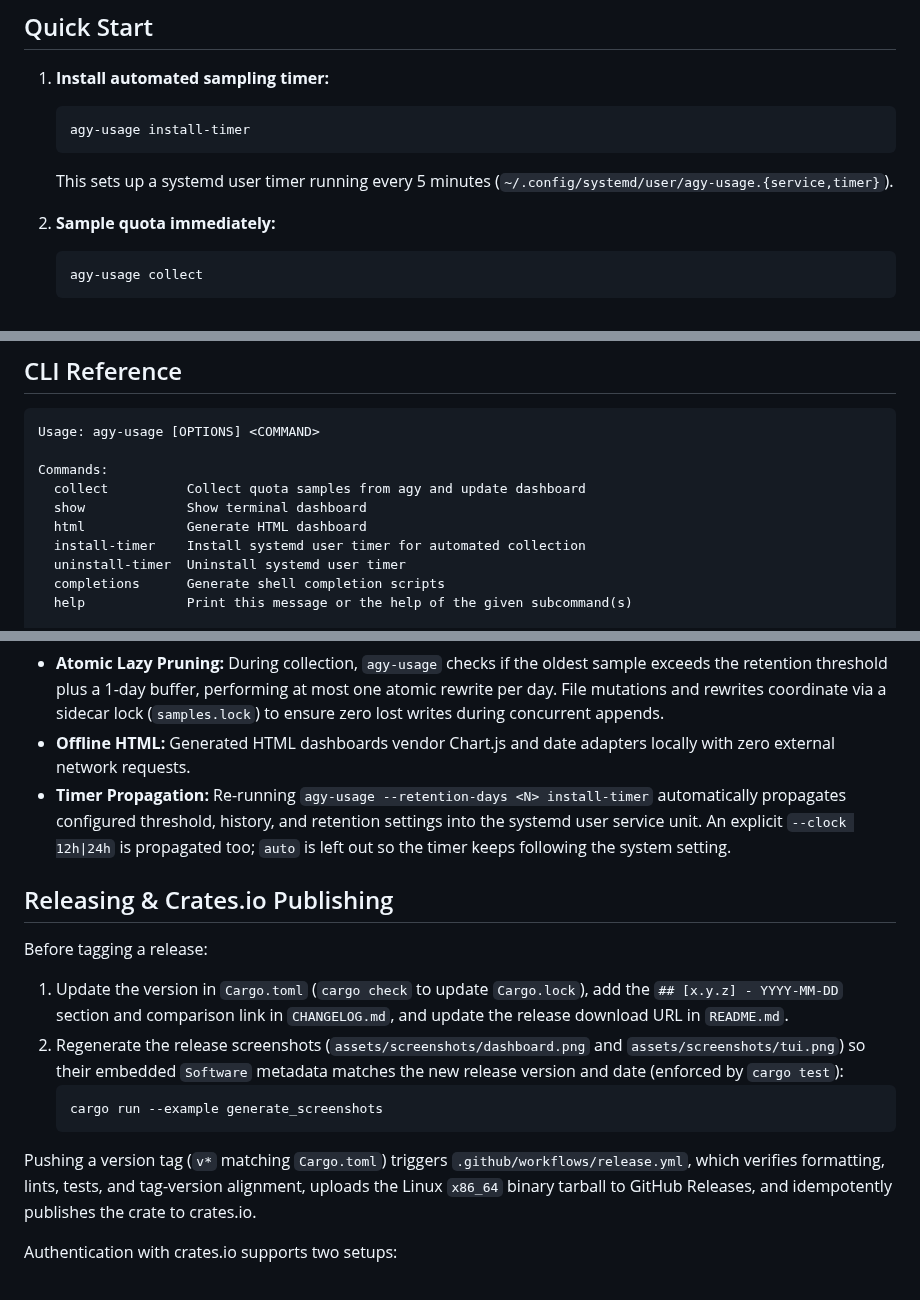
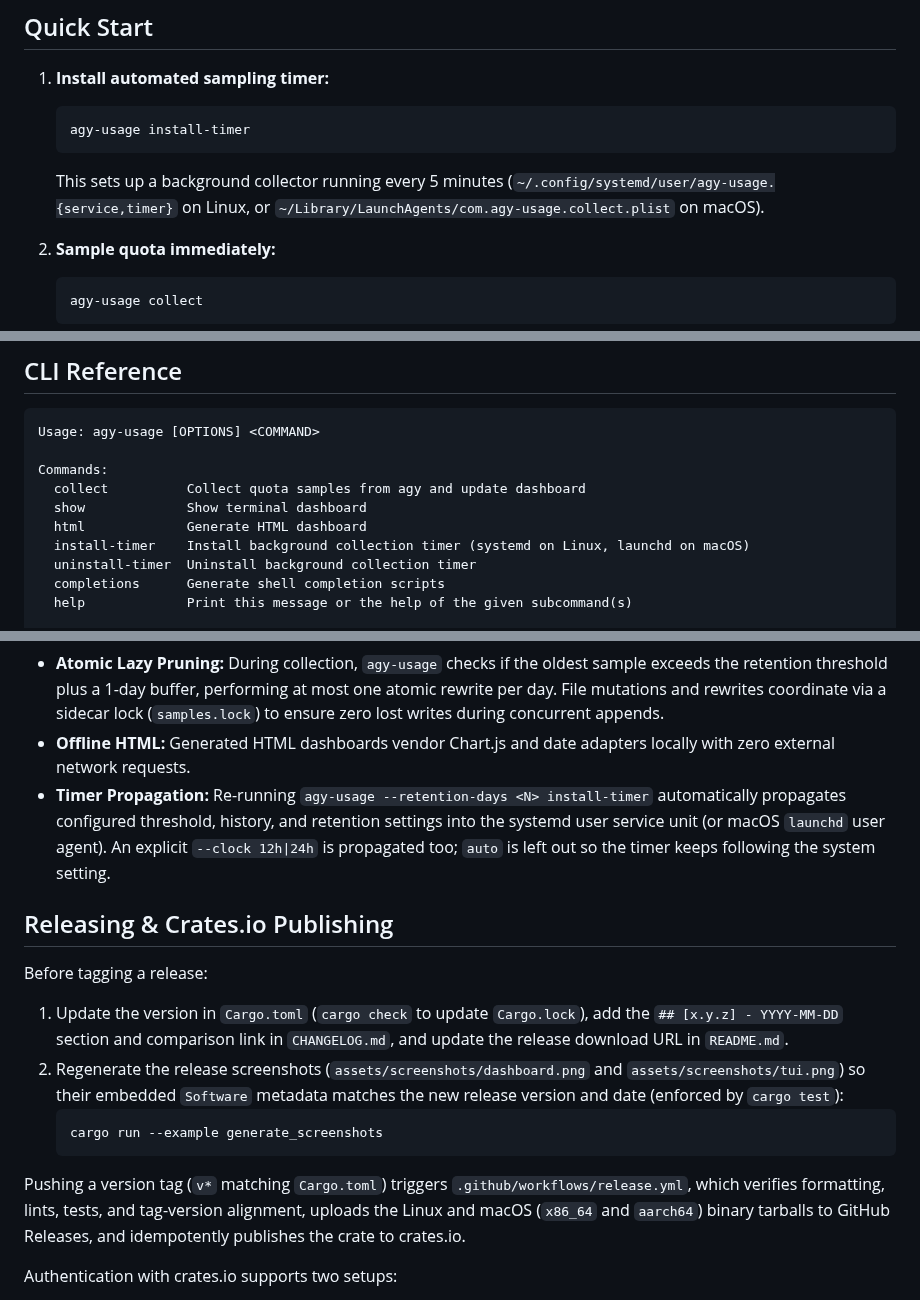
Before and after one commit to danieljov/agy-usage, a Markdown page: README.md, 3 parts joined by grey strips. Rendered like a GitHub page.

````diff
--- a/README.md
+++ b/README.md
@@ -101,7 +103,7 @@ agy-usage completions fish > ~/.config/fish/completions/agy-usage.fish
    ```bash
    agy-usage install-timer
    ```
-   This sets up a systemd user timer running every 5 minutes (`~/.config/systemd/user/agy-usage.{service,timer}`).
+   This sets up a background collector running every 5 minutes (`~/.config/systemd/user/agy-usage.{service,timer}` on Linux, or `~/Library/LaunchAgents/com.agy-usage.collect.plist` on macOS).
 
 2. **Sample quota immediately:**
    ```bash
@@ -140,8 +142,8 @@ Commands:
   collect          Collect quota samples from agy and update dashboard
   show             Show terminal dashboard
   html             Generate HTML dashboard
-  install-timer    Install systemd user timer for automated collection
-  uninstall-timer  Uninstall systemd user timer
+  install-timer    Install background collection timer (systemd on Linux, launchd on macOS)
+  uninstall-timer  Uninstall background collection timer
   completions      Generate shell completion scripts
   help             Print this message or the help of the given subcommand(s)
 
@@ -167,7 +169,7 @@ Displayed times (TUI header, HTML dashboard header, table, chart axes and toolti
 - **Bounded Loading:** `collect`, `html`, and `show --once` keep only samples from the last `--history-days` plus an 8-day margin (one weekly window and a day of slack) in memory, so their memory use and analysis cost do not grow with `--retention-days` (older lines are still read, but only their timestamp is parsed). Buckets without a complete rate lookback inside that range (24h for weekly, 1h for 5h buckets) are left out. Buckets with a window of unknown length are reported if sampled in that range, and then the full history is analyzed so their prognosis stays exact; stale buckets are omitted either way. The interactive `show` TUI always loads the full retained history for its `All` range, so it can still list long-idle buckets that these commands omit.
 - **Atomic Lazy Pruning:** During collection, `agy-usage` checks if the oldest sample exceeds the retention threshold plus a 1-day buffer, performing at most one atomic rewrite per day. File mutations and rewrites coordinate via a sidecar lock (`samples.lock`) to ensure zero lost writes during concurrent appends.
 - **Offline HTML:** Generated HTML dashboards vendor Chart.js and date adapters locally with zero external network requests.
-- **Timer Propagation:** Re-running `agy-usage --retention-days <N> install-timer` automatically propagates configured threshold, history, and retention settings into the systemd user service unit. An explicit `--clock 12h|24h` is propagated too; `auto` is left out so the timer keeps following the system setting.
+- **Timer Propagation:** Re-running `agy-usage --retention-days <N> install-timer` automatically propagates configured threshold, history, and retention settings into the systemd user service unit (or macOS `launchd` user agent). An explicit `--clock 12h|24h` is propagated too; `auto` is left out so the timer keeps following the system setting.
 
 ## Releasing & Crates.io Publishing
 
@@ -178,7 +180,7 @@ Before tagging a release:
    cargo run --example generate_screenshots
    ```
 
-Pushing a version tag (`v*` matching `Cargo.toml`) triggers `.github/workflows/release.yml`, which verifies formatting, lints, tests, and tag-version alignment, uploads the Linux `x86_64` binary tarball to GitHub Releases, and idempotently publishes the crate to crates.io.
+Pushing a version tag (`v*` matching `Cargo.toml`) triggers `.github/workflows/release.yml`, which verifies formatting, lints, tests, and tag-version alignment, uploads the Linux and macOS (`x86_64` and `aarch64`) binary tarballs to GitHub Releases, and idempotently publishes the crate to crates.io.
 
 Authentication with crates.io supports two setups:
 1. **Crates.io Trusted Publishing (Recommended):** Configure `danieljov/agy-usage` (workflow `release.yml`) as a Trusted Publisher in your crate settings on crates.io (uses GitHub OIDC `id-token: write` via `rust-lang/crates-io-auth-action@v1`).
````
Also changed, not shown: other parts of README.md (+8 -6 lines), CHANGELOG.md (+7 -0 lines), assets/screenshots/dashboard.png, assets/screenshots/tui.png, 8 other files.
